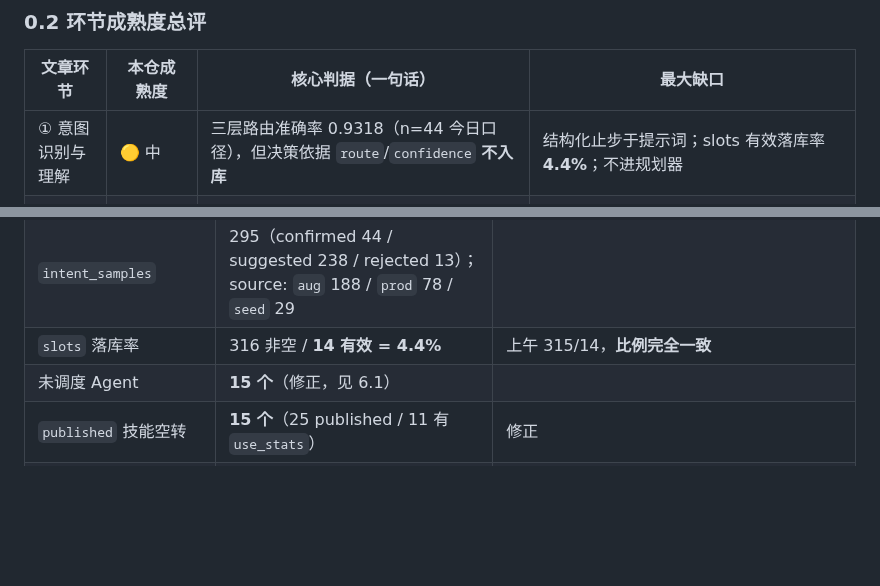
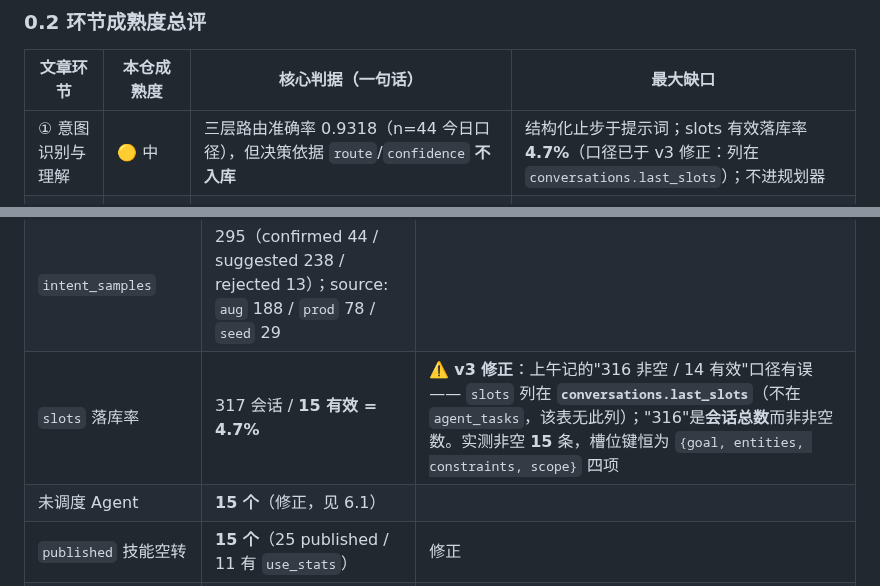
Before and after one commit to gefei-china/AI4MBSE, a Markdown page: docs/企业级多Agent架构对标评估与优化方案-20261012.md, 2 parts joined by grey strips. Drawn GitHub-style; blank space fills up the shorter version.

```diff
--- a/docs/企业级多Agent架构对标评估与优化方案-20261012.md
+++ b/docs/企业级多Agent架构对标评估与优化方案-20261012.md
@@ -25,7 +25,7 @@
 
 | 文章环节 | 本仓成熟度 | 核心判据（一句话） | 最大缺口 |
 |---|---|---|---|
-| ① 意图识别与理解 | 🟡 中 | 三层路由准确率 0.9318（n=44 今日口径），但决策依据 `route`/`confidence` **不入库** | 结构化止步于提示词；slots 有效落库率 **4.4%**；不进规划器 |
+| ① 意图识别与理解 | 🟡 中 | 三层路由准确率 0.9318（n=44 今日口径），但决策依据 `route`/`confidence` **不入库** | 结构化止步于提示词；slots 有效落库率 **4.7%**（口径已于 v3 修正：列在 `conversations.last_slots`）；不进规划器 |
 | ② 澄清确认 | 🟢 **最完整** | 触发→落库→一次一题向导→续跑→再识别，跨进程可恢复，9 个自检脚本 | 三套澄清面各自为政；**无轮次上限**（仅靠文本标记防循环）；答复只拼字符串不回填结构 |
 | ③ 任务规划 | 🟡 中 | 一次出全图 + `deps` 表达依赖；`orch_checkpoints` 可续跑 | **零 replan 入口**；无验收标准字段；`expected_output` 填充率 **0.45%**；无环检测 |
 | ④ 策略优化 | 🔴 **最弱** | 打分器 170 行、LLMRouter 93 行，**全部零调用**；`load_snapshot`/`assign_score` 填充率 **0/222** | 组件已备、接线为零；并发度是类常量不可调 |
@@ -1296,7 +1296,7 @@ c60cb0c 14:59  feat(graph): Fuseki 启停/装载脚本与镜像契约门禁；Sy
 | `agent_flows` | `planner_auto/draft` 53 + `manual/draft` 4，**`published` 0** | 复用分支仍不可达 |
 | `hil_confirmations` | 6 行**全 `pending`** | 仍无处理记录 |
 | `intent_samples` | 295（confirmed 44 / suggested 238 / rejected 13）；source: `aug` 188 / `prod` 78 / `seed` 29 | |
-| `slots` 落库率 | 316 非空 / **14 有效 = 4.4%** | 上午 315/14，**比例完全一致** |
+| `slots` 落库率 | 317 会话 / **15 有效 = 4.7%** | ⚠️ **v3 修正**：上午记的"316 非空 / 14 有效"口径有误 —— `slots` 列在 **`conversations.last_slots`**（不在 `agent_tasks`，该表无此列）；"316"是**会话总数**而非非空数。实测非空 **15** 条，槽位键恒为 `{goal, entities, constraints, scope}` 四项 |
 | 未调度 Agent | **15 个**（修正，见 6.1） | |
 | `published` 技能空转 | **15 个**（25 published / 11 有 `use_stats`） | 修正 |
 | `tools.risk_level` | **41/41 有值**（low 33/medium 7/high 1），**零消费者** | 修正 |
```
Also changed, not shown: docs/剩余优化项目清单-20261013.md (added, +120 -0 lines).
